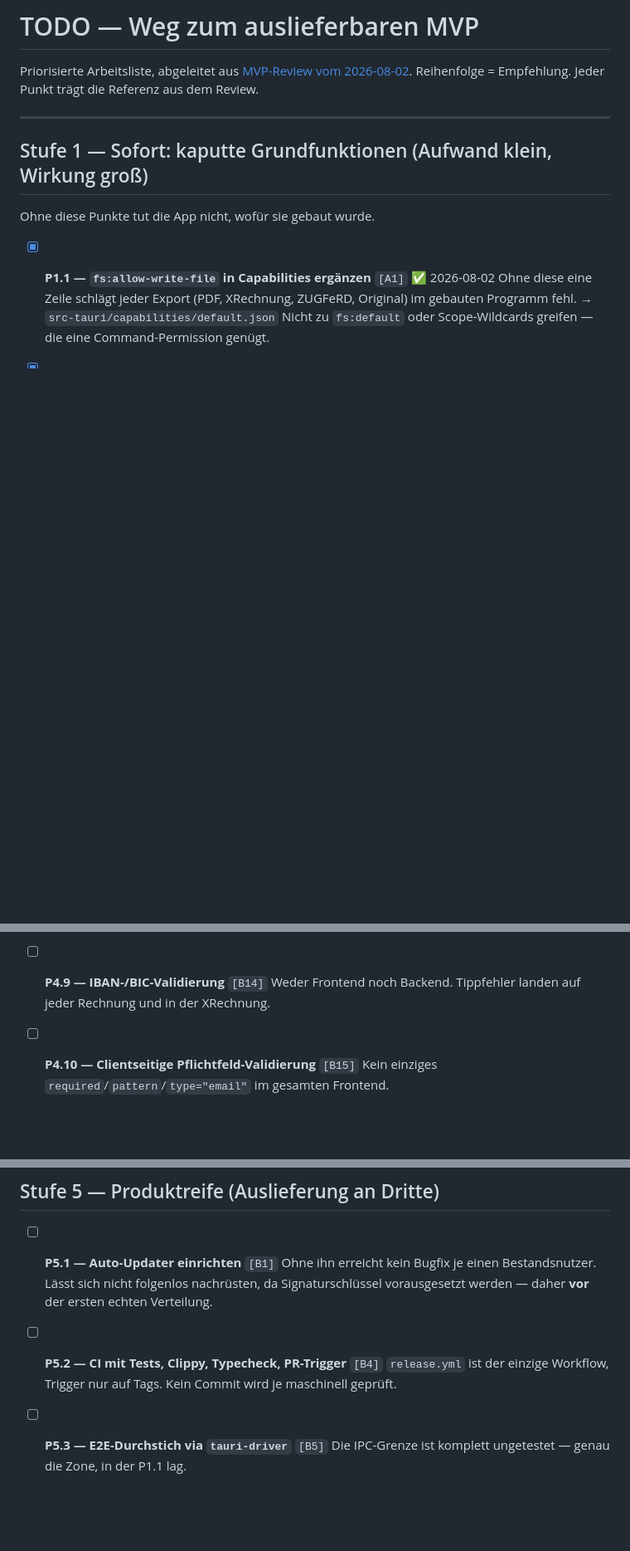
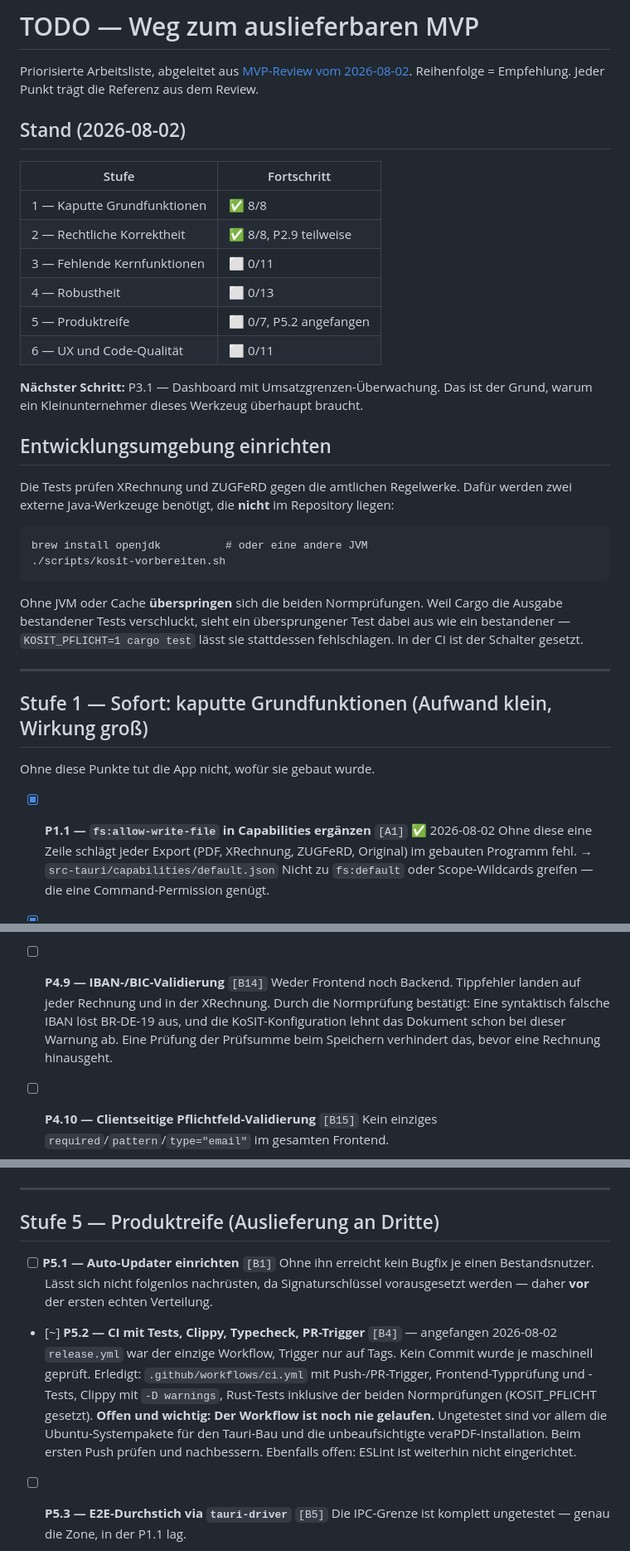
Before and after one commit to abnun/chefsachen, a Markdown page: docs/TODO.md, 3 parts joined by grey strips. Shown at 83% size. GitHub-like rendering; blank space fills up the shorter version.

Commit message:
docs: TODO um Stand, Einrichtung und neue Befunde ergänzt
- Fortschrittsübersicht je Stufe und benannter nächster Schritt
- Abschnitt zur Entwicklungsumgebung: ohne JVM und Prüfwerkzeuge überspringen
  sich die beiden Normprüfungen, und ein übersprungener Test ist in der
  Cargo-Ausgabe nicht von einem bestandenen zu unterscheiden
- P5.2 auf "angefangen": der CI-Workflow existiert, ist aber noch nie gelaufen —
  besonders die Ubuntu-Systempakete und die veraPDF-Installation sind ungeprüft
- P3.11 neu: Die Kontaktfelder der Firma sind seit P2.6 Pflicht für eine gültige
  XRechnung, stehen aber nur in den Einstellungen und nicht im
  Einrichtungsassistenten
- P4.9 mit dem Befund aus der Normprüfung ergänzt: eine falsche IBAN löst
  BR-DE-19 aus, was in der KoSIT-Konfiguration bereits zur Ablehnung führt

Generated with [Claude Code](https://claude.com/claude-code)

Co-Authored-By: Claude <noreply@anthropic.com>

````diff
--- a/docs/TODO.md
+++ b/docs/TODO.md
@@ -2,6 +2,35 @@
 
 Priorisierte Arbeitsliste, abgeleitet aus [MVP-Review vom 2026-08-02](2026-08-02-mvp-review.md).
 Reihenfolge = Empfehlung. Jeder Punkt trägt die Referenz aus dem Review.
+
+## Stand (2026-08-02)
+
+| Stufe | Fortschritt |
+|---|---|
+| 1 — Kaputte Grundfunktionen | ✅ 8/8 |
+| 2 — Rechtliche Korrektheit | ✅ 8/8, P2.9 teilweise |
+| 3 — Fehlende Kernfunktionen | ⬜ 0/11 |
+| 4 — Robustheit | ⬜ 0/13 |
+| 5 — Produktreife | ⬜ 0/7, P5.2 angefangen |
+| 6 — UX und Code-Qualität | ⬜ 0/11 |
+
+**Nächster Schritt:** P3.1 — Dashboard mit Umsatzgrenzen-Überwachung. Das ist der
+Grund, warum ein Kleinunternehmer dieses Werkzeug überhaupt braucht.
+
+## Entwicklungsumgebung einrichten
+
+Die Tests prüfen XRechnung und ZUGFeRD gegen die amtlichen Regelwerke. Dafür
+werden zwei externe Java-Werkzeuge benötigt, die **nicht** im Repository liegen:
+
+```
+brew install openjdk          # oder eine andere JVM
+./scripts/kosit-vorbereiten.sh
+```
+
+Ohne JVM oder Cache **überspringen** sich die beiden Normprüfungen. Weil Cargo
+die Ausgabe bestandener Tests verschluckt, sieht ein übersprungener Test dabei
+aus wie ein bestandener — `KOSIT_PFLICHT=1 cargo test` lässt sie stattdessen
+fehlschlagen. In der CI ist der Schalter gesetzt.
 
 ---
 
@@ -207,6 +244,9 @@ Ohne diese Punkte ist die App für die Zielgruppe nicht wertvoll.
 
 - [ ] **P4.9 — IBAN-/BIC-Validierung** `[B14]`
   Weder Frontend noch Backend. Tippfehler landen auf jeder Rechnung und in der XRechnung.
+  Durch die Normprüfung bestätigt: Eine syntaktisch falsche IBAN löst BR-DE-19 aus, und die
+  KoSIT-Konfiguration lehnt das Dokument schon bei dieser Warnung ab. Eine Prüfung der
+  Prüfsumme beim Speichern verhindert das, bevor eine Rechnung hinausgeht.
 
 - [ ] **P4.10 — Clientseitige Pflichtfeld-Validierung** `[B15]`
   Kein einziges `required`/`pattern`/`type="email"` im gesamten Frontend.
@@ -227,8 +267,14 @@ Ohne diese Punkte ist die App für die Zielgruppe nicht wertvoll.
 - [ ] **P5.1 — Auto-Updater einrichten** `[B1]`
   Ohne ihn erreicht kein Bugfix je einen Bestandsnutzer. Lässt sich nicht folgenlos nachrüsten, da Signaturschlüssel vorausgesetzt werden — daher **vor** der ersten echten Verteilung.
 
-- [ ] **P5.2 — CI mit Tests, Clippy, Typecheck, PR-Trigger** `[B4]`
-  `release.yml` ist der einzige Workflow, Trigger nur auf Tags. Kein Commit wird je maschinell geprüft.
+- [~] **P5.2 — CI mit Tests, Clippy, Typecheck, PR-Trigger** `[B4]` — angefangen 2026-08-02
+  `release.yml` war der einzige Workflow, Trigger nur auf Tags. Kein Commit wurde je maschinell geprüft.
+  Erledigt: `.github/workflows/ci.yml` mit Push-/PR-Trigger, Frontend-Typprüfung und -Tests,
+  Clippy mit `-D warnings`, Rust-Tests inklusive der beiden Normprüfungen (KOSIT_PFLICHT gesetzt).
+  **Offen und wichtig: Der Workflow ist noch nie gelaufen.** Ungetestet sind vor allem die
+  Ubuntu-Systempakete für den Tauri-Bau und die unbeaufsichtigte veraPDF-Installation.
+  Beim ersten Push prüfen und nachbessern.
+  Ebenfalls offen: ESLint ist weiterhin nicht eingerichtet.
 
 - [ ] **P5.3 — E2E-Durchstich via `tauri-driver`** `[B5]`
   Die IPC-Grenze ist komplett ungetestet — genau die Zone, in der P1.1 lag.
````
Also changed, not shown: other parts of docs/TODO.md (+8 -0 lines).
